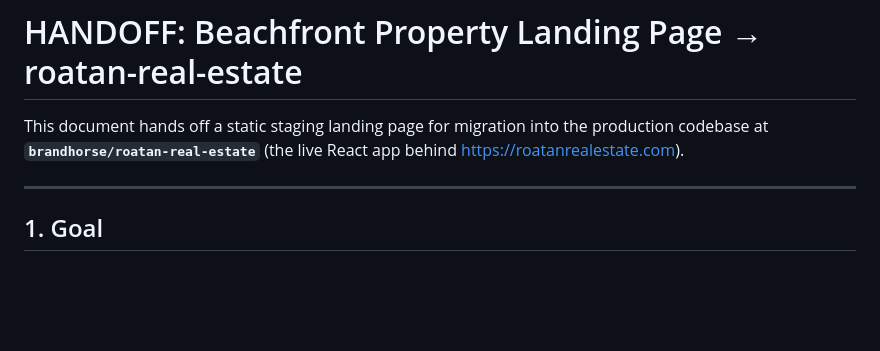
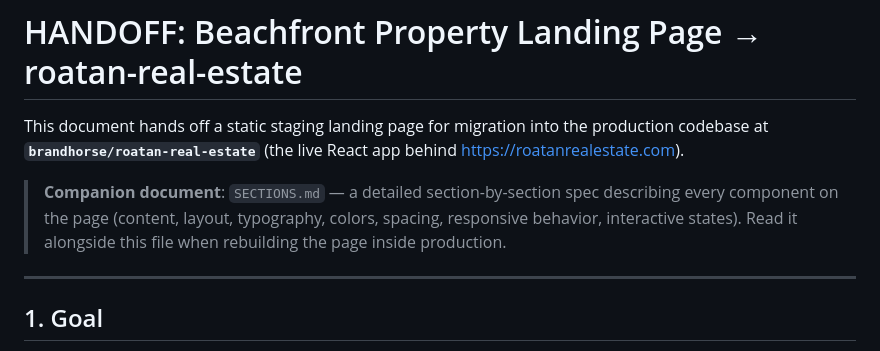
Before and after one commit to vinobrandhorse/roatan-property-landingpage, a Markdown page: HANDOFF.md, the part around the change. Rendered like a GitHub page; blank space fills up the shorter version.

Commit message:
Add SECTIONS.md: detailed section-by-section spec for migration

```diff
--- a/HANDOFF.md
+++ b/HANDOFF.md
@@ -3,6 +3,11 @@
 This document hands off a static staging landing page for migration into the
 production codebase at **`brandhorse/roatan-real-estate`** (the live React app
 behind https://roatanrealestate.com).
+
+> **Companion document**: `SECTIONS.md` — a detailed section-by-section spec
+> describing every component on the page (content, layout, typography, colors,
+> spacing, responsive behavior, interactive states). Read it alongside this
+> file when rebuilding the page inside production.
 
 ---
 
```
Also changed, not shown: SECTIONS.md (added, +421 -0 lines).
